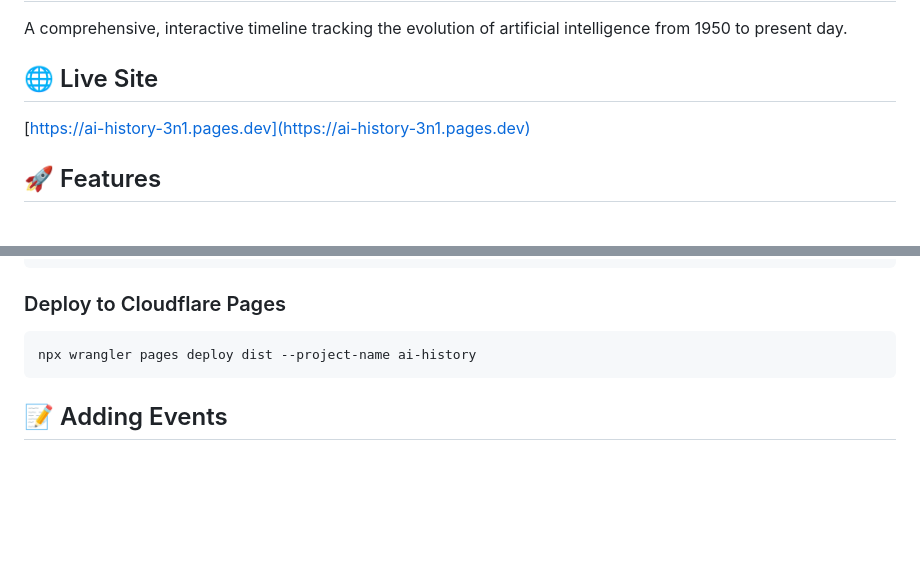
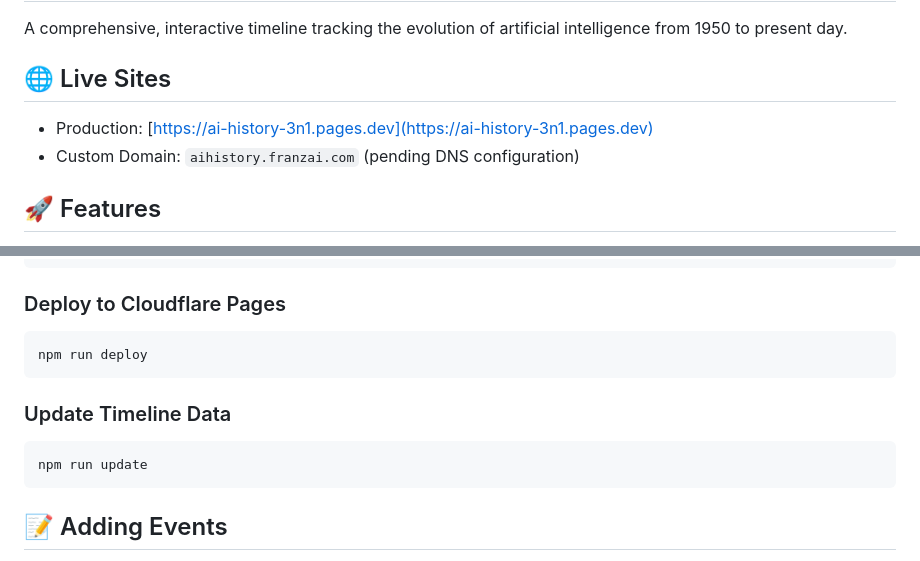
Before and after one commit to franzenzenhofer/ai-history-timeline, a Markdown page: README.md, 2 parts joined by grey strips. Rendered like a GitHub page; blank space fills up the shorter version.

Commit message:
Update README with deployment details and scripts

````diff
--- a/README.md
+++ b/README.md
@@ -2,8 +2,9 @@
 
 A comprehensive, interactive timeline tracking the evolution of artificial intelligence from 1950 to present day.
 
-## 🌐 Live Site
-[https://ai-history-3n1.pages.dev](https://ai-history-3n1.pages.dev)
+## 🌐 Live Sites
+- Production: [https://ai-history-3n1.pages.dev](https://ai-history-3n1.pages.dev)
+- Custom Domain: `aihistory.franzai.com` (pending DNS configuration)
 
 ## 🚀 Features
 
@@ -91,7 +92,12 @@ npm run build
 
 ### Deploy to Cloudflare Pages
 ```bash
-npx wrangler pages deploy dist --project-name ai-history
+npm run deploy
+```
+
+### Update Timeline Data
+```bash
+npm run update
 ```
 
 ## 📝 Adding Events
````
